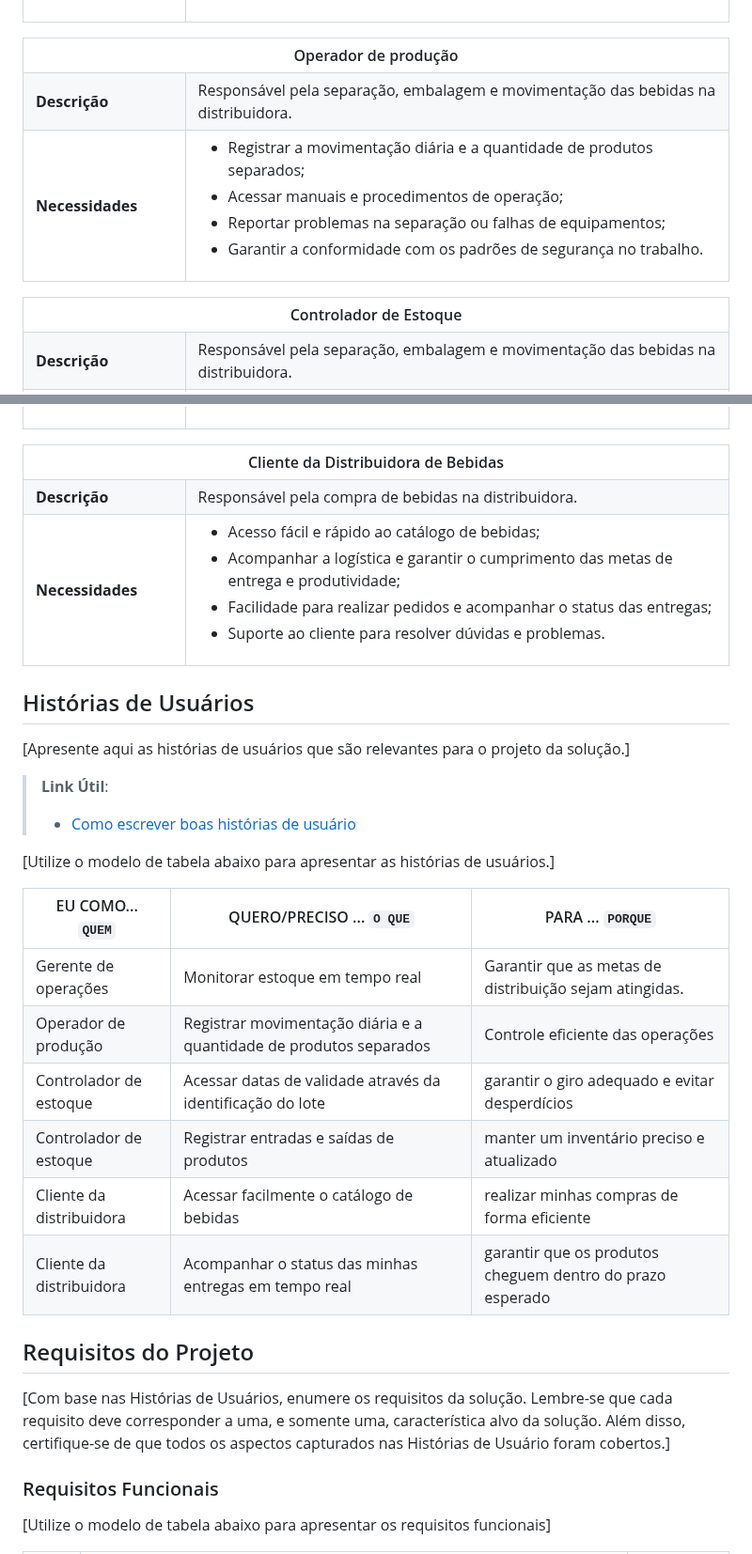
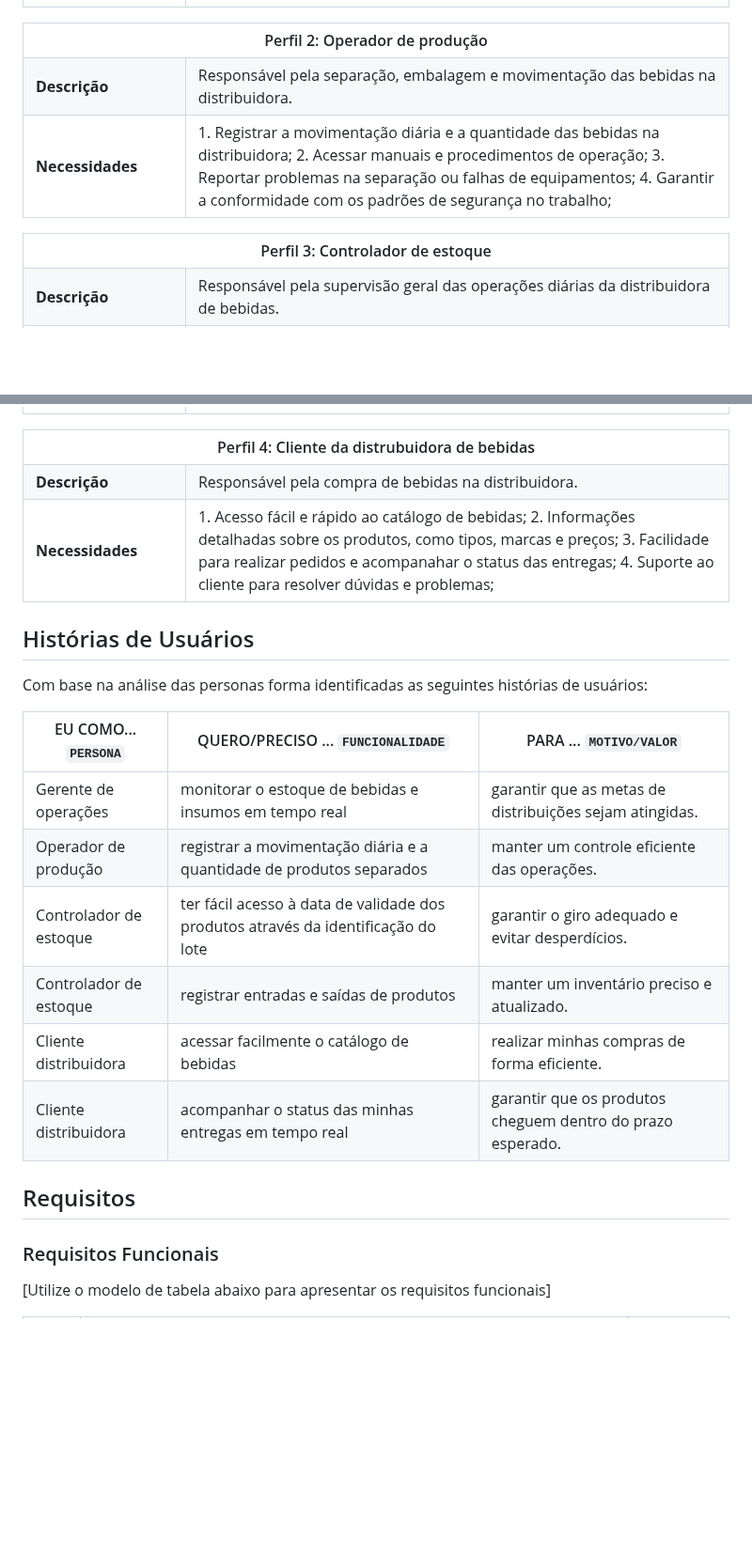
Before and after one commit to ICEI-PUC-Minas-PMV-ADS/pmv-ads-2025-1-e1-proj-web-t5-g3_19_30h-projstockmaster, a Markdown page: documentos/02-Especificação do Projeto.md, 2 parts joined by grey strips. Shown at 94% size. Rendered like a GitHub page; blank space fills up the shorter version.

Commit message:
Update 02-Especificação do Projeto.md
Concertando o alinhamento das colunas

```diff
--- a/documentos/02-Especificação do Projeto.md
+++ b/documentos/02-Especificação do Projeto.md
@@ -37,39 +25,39 @@
 </tbody>
 </table>
 
-
 <table>
 <tbody>
-<tr align=center>
-<th colspan="2">Operador de produção</th>
+<tr>
+<th colspan="2">Perfil 2: Operador de produção </th>
 </tr>
 <tr>
 <td width="150px"><b>Descrição</b></td>
-<td width="600px">Responsável pela separação, embalagem e movimentação das bebidas na distribuidora.</td>
+<td width="600px">
+Responsável pela separação, embalagem e movimentação das bebidas na distribuidora.
+</td>
 </tr>
 <tr>
 <td><b>Necessidades</b></td>
 <td>
-<ul>
-  <li>Registrar a movimentação diária e a quantidade de produtos separados;</li>
-  <li>Acessar manuais e procedimentos de operação;</li>
-  <li>Reportar problemas na separação ou falhas de equipamentos;</li>
-  <li>Garantir a conformidade com os padrões de segurança no trabalho.</li>
-</ul>
+1. Registrar a movimentação diária e a quantidade das bebidas na distribuidora;
+2. Acessar manuais e procedimentos de operação;
+3. Reportar problemas na separação ou falhas de equipamentos;
+4. Garantir a conformidade com os padrões de segurança no trabalho;
 </td>
 </tr>
 </tbody>
 </table>
 
-
 <table>
 <tbody>
-<tr align=center>
-<th colspan="2">Controlador de Estoque</th>
+<tr>
+<th colspan="2">Perfil 3: Controlador de estoque </th>
 </tr>
 <tr>
 <td width="150px"><b>Descrição</b></td>
-<td width="600px">Responsável pela separação, embalagem e movimentação das bebidas na distribuidora.</td>
+<td width="600px">
+Responsável pela supervisão geral das operações diárias da distribuidora de bebidas.
+</td>
 </tr>
 <tr>
 <td><b>Necessidades</b></td>
@@ -85,53 +71,44 @@
 </tbody>
 </table>
 
-
 <table>
 <tbody>
-<tr align=center>
-<th colspan="2">Cliente da Distribuidora de Bebidas</th>
+<tr>
+<th colspan="2">Perfil 4: Cliente da distrubuidora de bebidas </th>
 </tr>
 <tr>
 <td width="150px"><b>Descrição</b></td>
-<td width="600px">Responsável pela compra de bebidas na distribuidora.</td>
+<td width="600px">
+Responsável pela compra de bebidas na distribuidora.
+</td>
 </tr>
 <tr>
 <td><b>Necessidades</b></td>
 <td>
-<ul>
-  <li>Acesso fácil e rápido ao catálogo de bebidas;</li>
-  <li>Acompanhar a logística e garantir o cumprimento das metas de entrega e produtividade;</li>
-  <li>Facilidade para realizar pedidos e acompanhar o status das entregas; </li>
-  <li>Suporte ao cliente para resolver dúvidas e problemas.</li>
-</ul>
+1. Acesso fácil e rápido ao catálogo de bebidas;
+2. Informações detalhadas sobre os produtos, como tipos, marcas e preços;
+3. Facilidade para realizar pedidos e acompanahar o status das entregas;
+4. Suporte ao cliente para resolver dúvidas e problemas;
 </td>
 </tr>
 </tbody>
 </table>
 
+## Histórias de Usuários
+
+Com base na análise das personas forma identificadas as seguintes histórias de usuários:
+
+| EU COMO... `PERSONA` | QUERO/PRECISO ... `FUNCIONALIDADE`                                                        | PARA ... `MOTIVO/VALOR`                                                                                          |
+| -------------------- | ----------------------------------------------------------------------------------------- | ---------------------------------------------------------------------------------------------------------------- |
+| Gerente de operações | monitorar o estoque de bebidas e insumos em tempo real                                    | garantir que as metas de distribuições sejam atingidas.                                                          |
+| Operador de produção | registrar a movimentação diária e a quantidade de produtos separados                      | manter um controle eficiente das operações.                                                                      |
+|Controlador de estoque| ter fácil acesso à data de validade dos produtos através da identificação do lote         | garantir o giro adequado e evitar desperdícios.                                                                  |
+|Controlador de estoque| registrar entradas e saídas de produtos                                                   | manter um inventário preciso e atualizado.                                                                       |
+|Cliente distribuidora | acessar facilmente o catálogo de bebidas                                                  | realizar minhas compras de forma eficiente.                                                                      |
+|Cliente distribuidora | acompanhar o status das minhas entregas em tempo real                                     | garantir que os produtos cheguem dentro do prazo esperado.                                                       |
 
 
-## Histórias de Usuários
-
-[Apresente aqui as histórias de usuários que são relevantes para o projeto da solução.]
-
-> **Link Útil**:
-> - [Como escrever boas histórias de usuário](https://medium.com/vertice/como-escrever-boas-users-stories-hist%C3%B3rias-de-usu%C3%A1rios-b29c75043fac)
-
-[Utilize o modelo de tabela abaixo para apresentar as histórias de usuários.]
-
-|EU COMO... `QUEM`   | QUERO/PRECISO ... `O QUE` |PARA ... `PORQUE`                 |
-|--------------------| --------------------------|----------------------------------|
-|Gerente de operações| Monitorar estoque em tempo real| Garantir que as metas de distribuição sejam atingidas.|
-|Operador de produção| Registrar movimentação diária e a quantidade de produtos separados| Controle eficiente das operações|
-|Controlador de estoque| Acessar datas de validade através da identificação do lote| garantir o giro adequado e evitar desperdícios|
-|Controlador de estoque| Registrar entradas e saídas de produtos| manter um inventário preciso e atualizado|
-|Cliente da distribuidora| Acessar facilmente o catálogo de bebidas| realizar minhas compras de forma eficiente|
-|Cliente da distribuidora| Acompanhar o status das minhas entregas em tempo real| garantir que os produtos cheguem dentro do prazo esperado|
-
-## Requisitos do Projeto
-
-[Com base nas Histórias de Usuários, enumere os requisitos da solução. Lembre-se que cada requisito deve corresponder a uma, e somente uma, característica alvo da solução. Além disso, certifique-se de que todos os aspectos capturados nas Histórias de Usuário foram cobertos.]
+## Requisitos
 
 ### Requisitos Funcionais
 
```
Also changed, not shown: other parts of documentos/02-Especificação do Projeto.md (+14 -28 lines).
